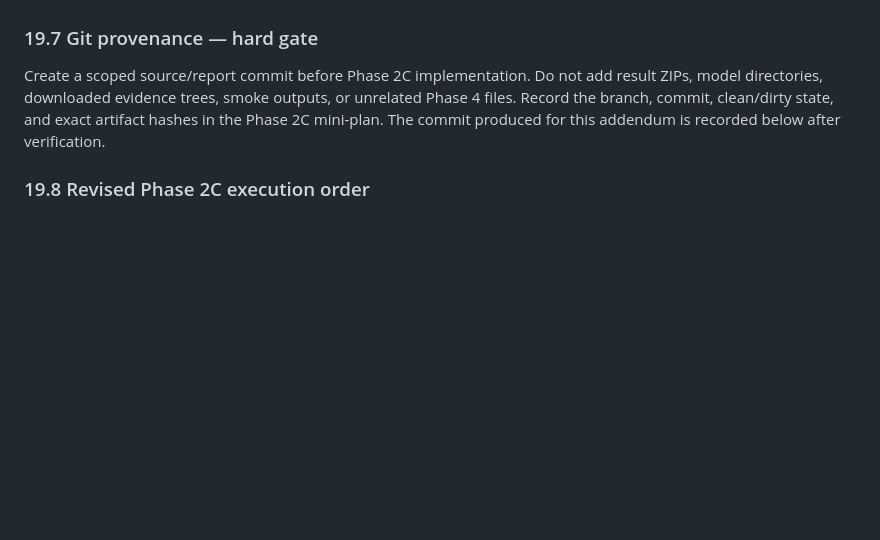
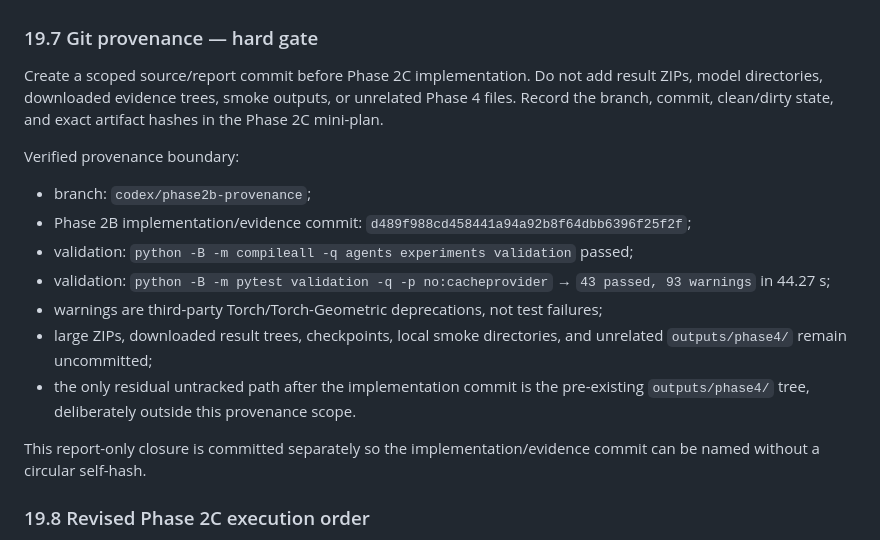
Before and after one commit to thomvs-dev/hta-mac-ehwsn, a Markdown page: HTA_MAC_PHASE2B_CONFIRMATION_AUDIT_AND_C51_REPAIR_HANDOFF_20260804.md, the part around the change. Rendered like a GitHub page; blank space fills up the shorter version.

Commit message:
Close Phase 2C entry gates in handoff report

```diff
--- a/HTA_MAC_PHASE2B_CONFIRMATION_AUDIT_AND_C51_REPAIR_HANDOFF_20260804.md
+++ b/HTA_MAC_PHASE2B_CONFIRMATION_AUDIT_AND_C51_REPAIR_HANDOFF_20260804.md
@@ -678,7 +678,19 @@ Primary-source mechanism evidence: the author manuscript describes the three-tie
 
 ### 19.7 Git provenance — hard gate
 
-Create a scoped source/report commit before Phase 2C implementation. Do not add result ZIPs, model directories, downloaded evidence trees, smoke outputs, or unrelated Phase 4 files. Record the branch, commit, clean/dirty state, and exact artifact hashes in the Phase 2C mini-plan. The commit produced for this addendum is recorded below after verification.
+Create a scoped source/report commit before Phase 2C implementation. Do not add result ZIPs, model directories, downloaded evidence trees, smoke outputs, or unrelated Phase 4 files. Record the branch, commit, clean/dirty state, and exact artifact hashes in the Phase 2C mini-plan.
+
+Verified provenance boundary:
+
+- branch: `codex/phase2b-provenance`;
+- Phase 2B implementation/evidence commit: `d489f988cd458441a94a92b8f64dbb6396f25f2f`;
+- validation: `python -B -m compileall -q agents experiments validation` passed;
+- validation: `python -B -m pytest validation -q -p no:cacheprovider` → `43 passed, 93 warnings` in 44.27 s;
+- warnings are third-party Torch/Torch-Geometric deprecations, not test failures;
+- large ZIPs, downloaded result trees, checkpoints, local smoke directories, and unrelated `outputs/phase4/` remain uncommitted;
+- the only residual untracked path after the implementation commit is the pre-existing `outputs/phase4/` tree, deliberately outside this provenance scope.
+
+This report-only closure is committed separately so the implementation/evidence commit can be named without a circular self-hash.
 
 ### 19.8 Revised Phase 2C execution order
 
```
Also changed, not shown: HTA_MAC_2020_2026_EXPANDED_LITERATURE_AND_COMPETITOR_MAP.md (+1 -1 lines).
